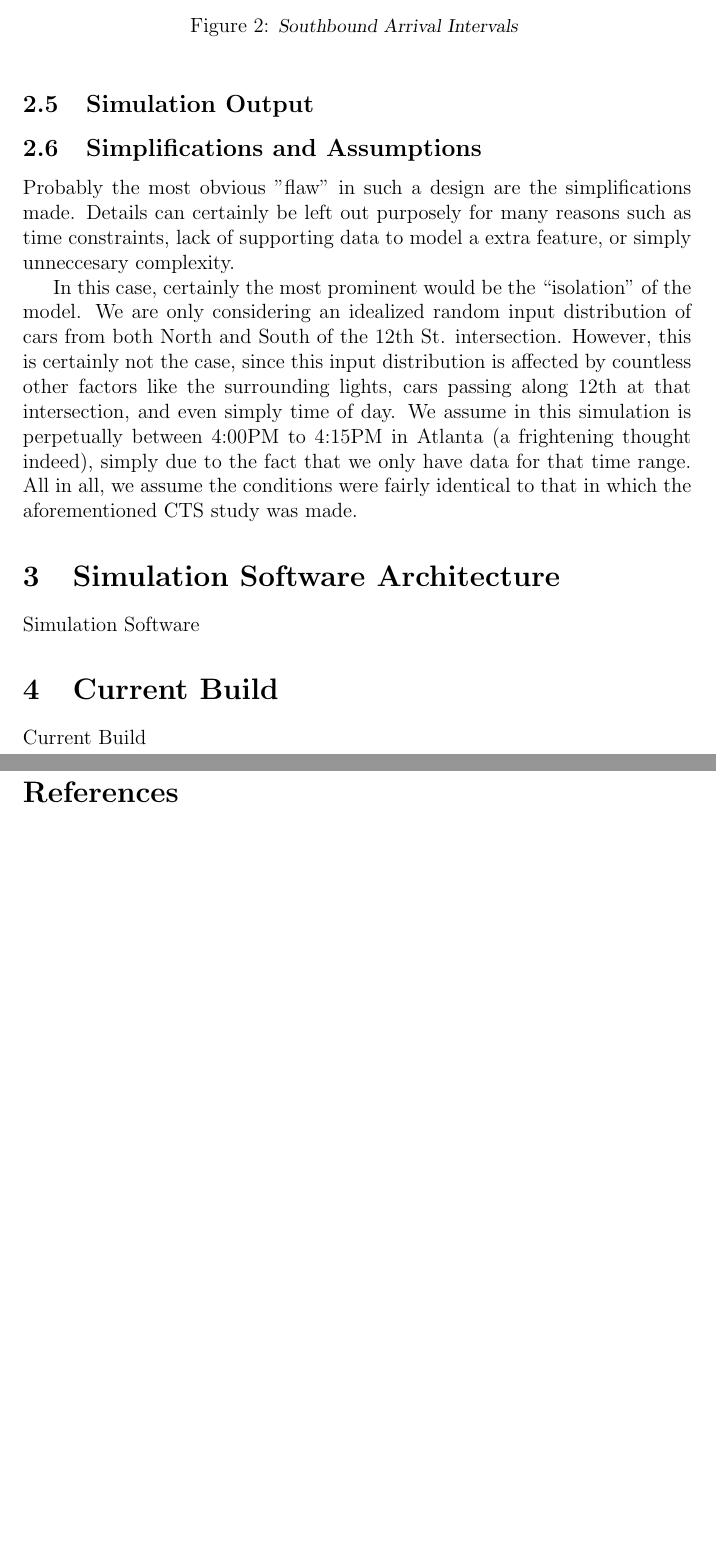
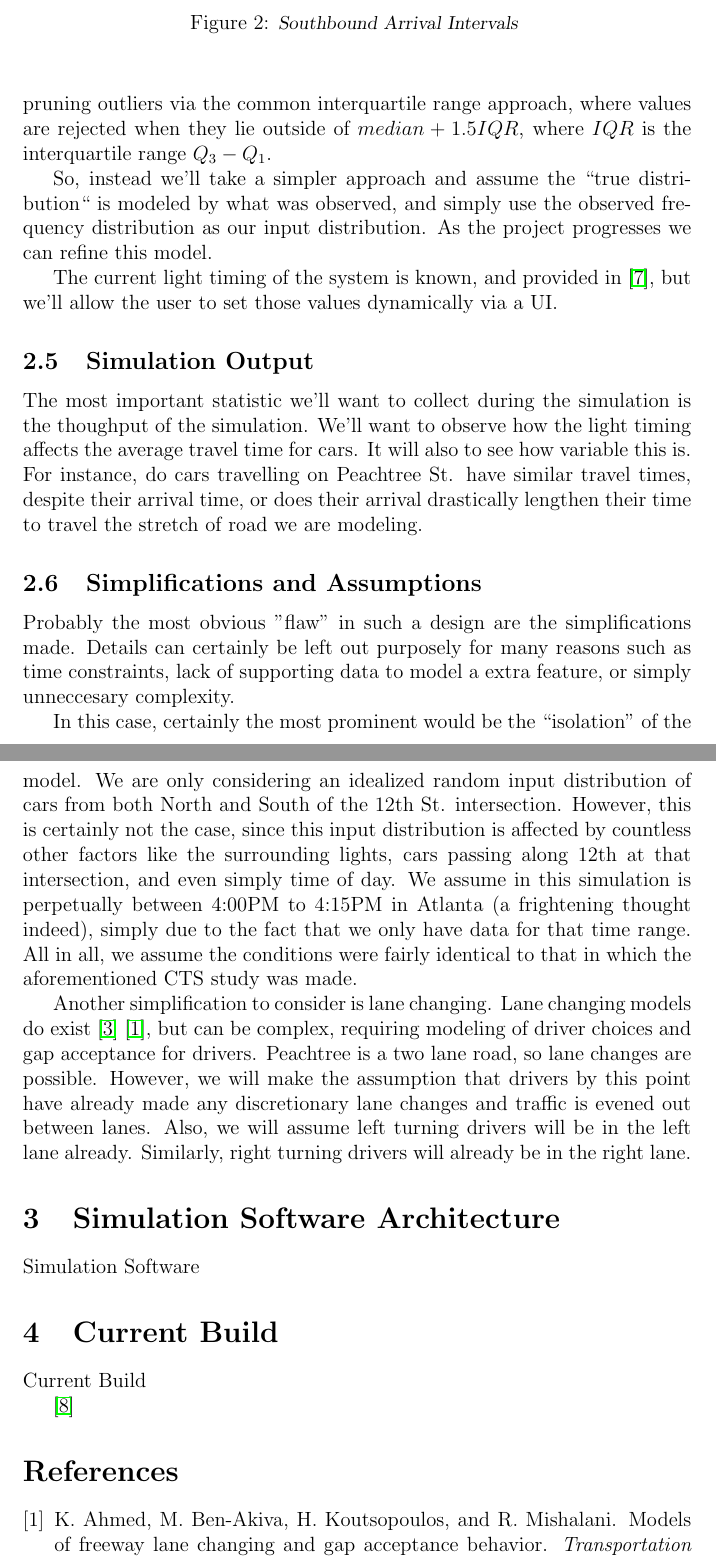
Before and after one commit to chipbell4/cse6730, a LaTeX document (project1/checkpoint/main.tex): two parts of pages 4 and 5 of 5 before the commit and two parts of pages 4 and 5 of 6 after it, joined at a grey line, cut so that both start at the same text, the shorter picture padded with empty space. Compiled offline with pdfLaTeX.

Commit message:
Finishing up the assumptions section

```diff
--- a/project1/checkpoint/main.tex
+++ b/project1/checkpoint/main.tex
@@ -97,8 +97,22 @@ have the same length. These values can be calculated from the NGSIM data set \ci
 
 The distribution of car arrival is very important, but has been difficult to model. The arrival intervals between
 northbound and southbound cars are provided in \ref{fig:northbound_arrival} and \ref{fig:southbound_arrival}.
+Model fitting was attempted for both $\Gamma$ and $\Gamma$ mixture models on the raw data, but resulted in poor
+fits. Furthermore, pruning outliers via the common interquartile range approach, where values are rejected when
+they lie outside of $median + 1.5IQR$, where $IQR$ is the interquartile range $Q_3 - Q_1$.
+
+So, instead we'll take a simpler approach and assume the ``true distribution`` is modeled by what was observed,
+and simply use the observed frequency distribution as our input distribution. As the project progresses we can
+refine this model.
+
+The current light timing of the system is known, and provided in \cite{ngsim}, but we'll allow the user to set
+those values dynamically via a UI.
 
 \subsection{Simulation Output}
+The most important statistic we'll want to collect during the simulation is the thoughput of the simulation. We'll
+want to observe how the light timing affects the average travel time for cars. It will also to see how variable this
+is. For instance, do cars travelling on Peachtree St. have similar travel times, despite their arrival time, or does
+their arrival drastically lengthen their time to travel the stretch of road we are modeling.
 
 \subsection{Simplifications and Assumptions}
 Probably the most obvious "flaw" in such a design are the simplifications made. Details can certainly be left out
@@ -113,6 +127,12 @@ perpetually between 4:00PM to 4:15PM in Atlanta (a frightening thought indeed),
 have data for that time range. All in all, we assume the conditions were fairly identical to that in which the
 aforementioned CTS study was made.
 
+Another simplification to consider is lane changing. Lane changing models do exist \cite{lanechanging} \cite{lanechanging2},
+but can be complex, requiring modeling of driver choices and gap acceptance for drivers. Peachtree is a two lane road,
+so lane changes are possible. However, we will make the assumption that drivers by this point have already made any
+discretionary lane changes and traffic is evened out between lanes. Also, we will assume left turning drivers will be
+in the left lane already. Similarly, right turning drivers will already be in the right lane.
+
 \section{Simulation Software Architecture}
 Simulation Software
 
```
Also changed, not shown: project1/checkpoint/main.bib (+16 -0 lines).
